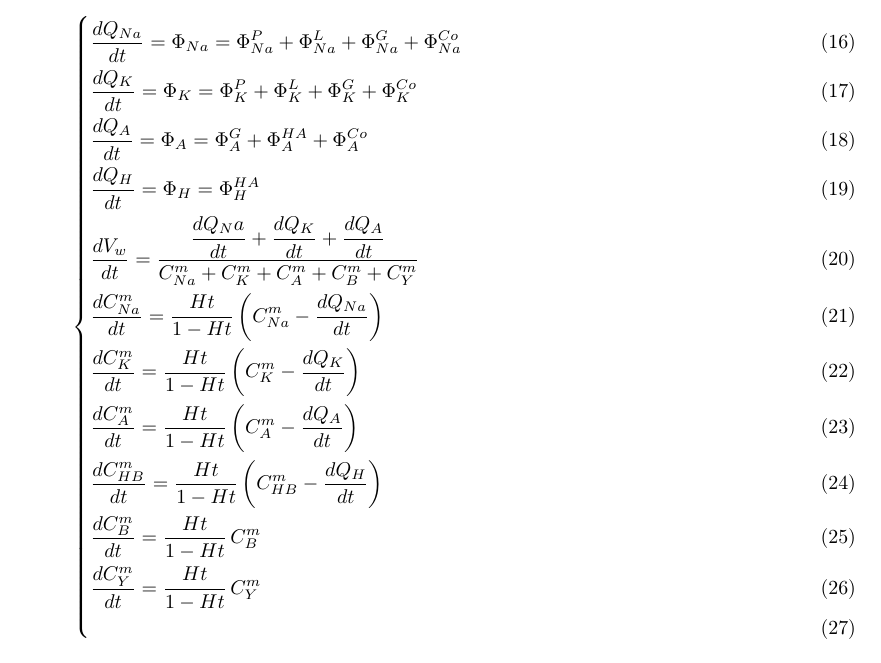
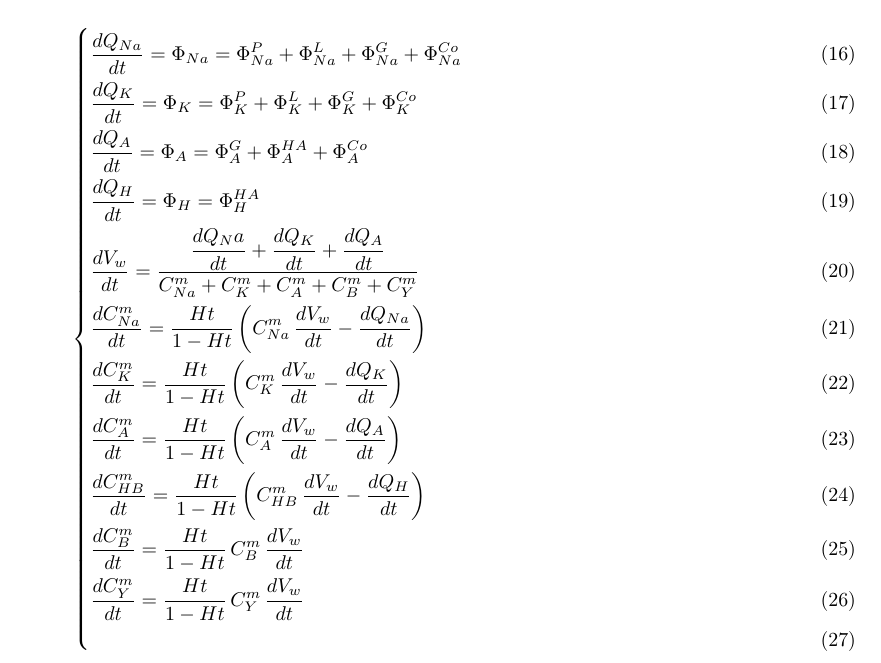
Before and after one commit to Le0Meyer/Red_Blood_Cell, a LaTeX document (rapport-alternatif.tex): part of page 5 of 6, cut so that both start at the same text. Compiled offline with pdfLaTeX.

Commit message:
Update rapport-alternatif.tex

```diff
--- a/rapport-alternatif.tex
+++ b/rapport-alternatif.tex
@@ -201,14 +201,14 @@ Concentration extra-cellulaire de H (dont on a besoin pour déterminer $FluxHA$)
 &\frac{dQ_{Na}}{dt}=\Phi_{Na}=\Phi_{Na}^{P}+\Phi_{Na}^{L}+\Phi_{Na}^{G}+\Phi_{Na}^{Co}\label{eq:dQNadt}\\
 &\frac{dQ_K}{dt}=\Phi_{K}=\Phi_{K}^{P}+\Phi_{K}^{L}+\Phi_{K}^{G}+\Phi_{K}^{Co}\label{eq:dQKdt}\\
 &\frac{dQ_A}{dt}=\Phi_{A}=\Phi_{A}^{G}+\Phi_{A}^{HA}+\Phi_{A}^{Co}\label{eq:dQAdt}\\
-&\frac{dQ_H}{dt}=\Phi_{H}=\Phi_{H}^{HA}\label{deq:QHdt}\\
+&\frac{dQ_H}{dt}=\Phi_{H}=\Phi_{H}^{HA}\label{eq:dQHdt}\\
 &\frac{dV_w}{dt}= \frac{\dfrac{dQ_Na}{dt}+\dfrac{dQ_K}{dt}+\dfrac{dQ_A}{dt}}{C_{Na}^{m}+C_{K}^{m}+C_{A}^{m}+C_{B}^{m}+C_{Y}^{m}}\label{eq:dVwdt}\\
-&\frac{dC_{Na}^m}{dt}=\frac{Ht}{1 - Ht}\left(C_{Na}^m-\frac{dQ_{Na}}{dt}\right)\label{eq:dCmNadt}\\
-&\frac{dC_{K}^m}{dt}=\frac{Ht}{1 - Ht}\left(C_{K}^m-\frac{dQ_{K}}{dt}\right)\label{eq:dCmKdt}\\
-&\frac{dC_{A}^m}{dt}=\frac{Ht}{1 - Ht}\left(C_{A}^m-\frac{dQ_{A}}{dt}\right)\label{eq:dCmAdt}\\
-&\frac{dC_{HB}^m}{dt}=\frac{Ht}{1 - Ht}\left(C_{HB}^m-\frac{dQ_{H}}{dt}\right)\label{eq:dCmHBdt}\\
-&\frac{dC_{B}^m}{dt}=\frac{Ht}{1 - Ht}\,C_{B}^m\label{eq:dCmBadt}\\
-&\frac{dC_{Y}^m}{dt}=\frac{Ht}{1 - Ht}\,C_{Y}^m\label{eq:dCmYdt}\\
+&\frac{dC_{Na}^m}{dt}=\frac{Ht}{1 - Ht}\left(C_{Na}^m\,\dfrac{dV_w}{dt}-\frac{dQ_{Na}}{dt}\right)\label{eq:dCmNadt}\\
+&\frac{dC_{K}^m}{dt}=\frac{Ht}{1 - Ht}\left(C_{K}^m\,\dfrac{dV_w}{dt}-\frac{dQ_{K}}{dt}\right)\label{eq:dCmKdt}\\
+&\frac{dC_{A}^m}{dt}=\frac{Ht}{1 - Ht}\left(C_{A}^m\,\dfrac{dV_w}{dt}-\frac{dQ_{A}}{dt}\right)\label{eq:dCmAdt}\\
+&\frac{dC_{HB}^m}{dt}=\frac{Ht}{1 - Ht}\left(C_{HB}^m\,\dfrac{dV_w}{dt}-\frac{dQ_{H}}{dt}\right)\label{eq:dCmHBdt}\\
+&\frac{dC_{B}^m}{dt}=\frac{Ht}{1 - Ht}\,C_{B}^m\,\dfrac{dV_w}{dt}\label{eq:dCmBadt}\\
+&\frac{dC_{Y}^m}{dt}=\frac{Ht}{1 - Ht}\,C_{Y}^m\,\dfrac{dV_w}{dt}\label{eq:dCmYdt}\\
 \end{empheq}
 
 \subsection{Expliquation des formules du système d'équations différentielles}
```
